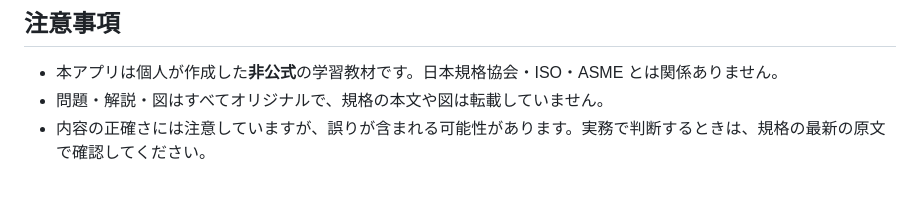
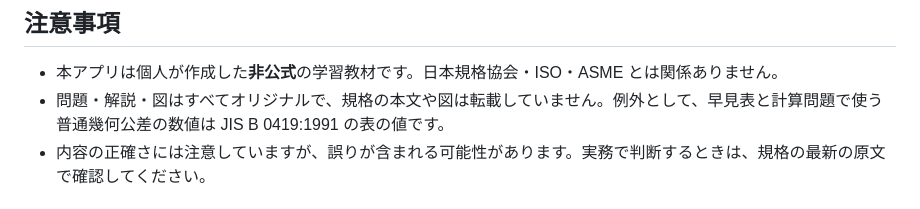
Before and after one commit to kotaooka/gdt-drill, a Markdown page: README.md, the part around the change. Rendered like a GitHub page.

Commit message:
注意事項に、普通幾何公差の数値は JIS B 0419 の表の値であることを書く

```diff
--- a/README.md
+++ b/README.md
@@ -109,7 +109,7 @@ Android の設定 → アプリ →「幾何公差ドリル」→ 通知 が許
 ## 注意事項
 
 - 本アプリは個人が作成した**非公式**の学習教材です。日本規格協会・ISO・ASME とは関係ありません。
-- 問題・解説・図はすべてオリジナルで、規格の本文や図は転載していません。
+- 問題・解説・図はすべてオリジナルで、規格の本文や図は転載していません。例外として、早見表と計算問題で使う普通幾何公差の数値は JIS B 0419:1991 の表の値です。
 - 内容の正確さには注意していますが、誤りが含まれる可能性があります。実務で判断するときは、規格の最新の原文で確認してください。
 
 ## 開発者向け
```
